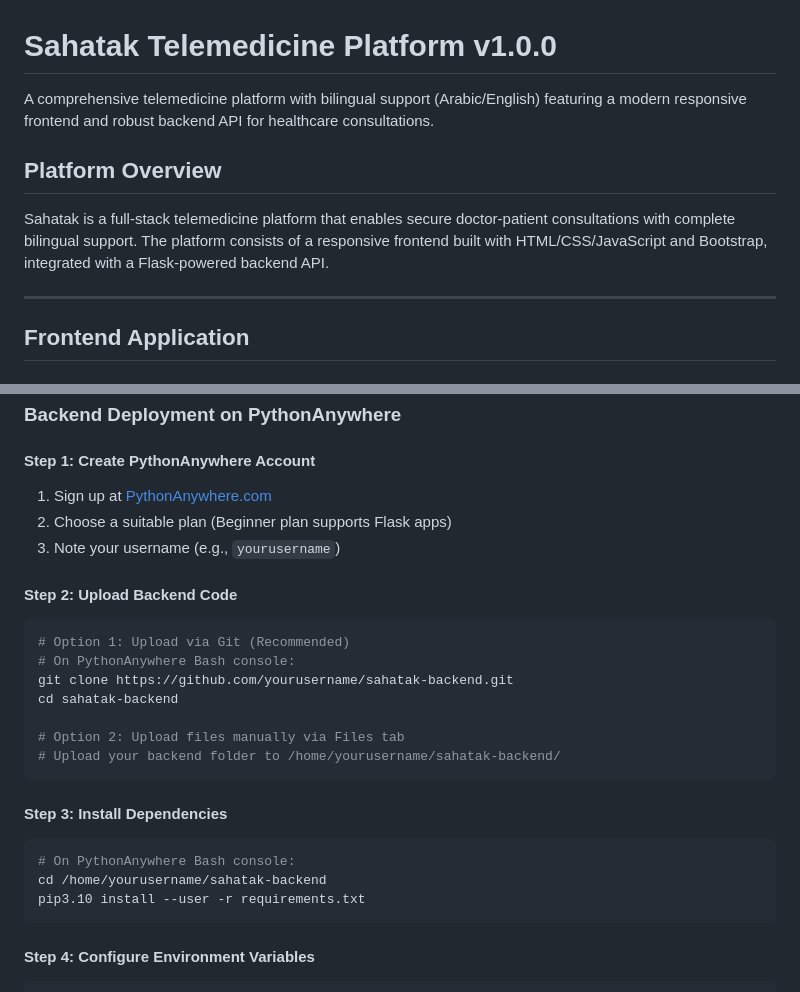
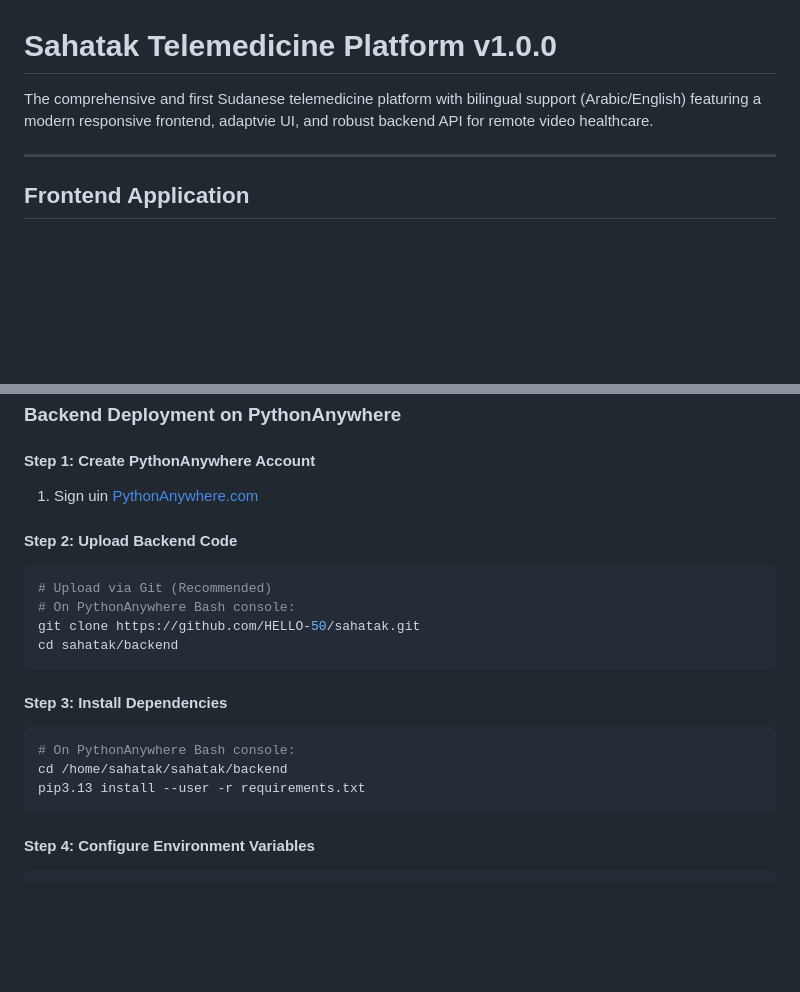
Before and after one commit to HELLO-50/Sahatak, a Markdown page: v1.0.0.md, 2 parts joined by grey strips. Drawn GitHub-style; blank space fills up the shorter version.

````diff
--- a/v1.0.0.md
+++ b/v1.0.0.md
@@ -1,10 +1,6 @@
 # Sahatak Telemedicine Platform v1.0.0
 
-A comprehensive telemedicine platform with bilingual support (Arabic/English) featuring a modern responsive frontend and robust backend API for healthcare consultations.
-
-## Platform Overview
-
-Sahatak is a full-stack telemedicine platform that enables secure doctor-patient consultations with complete bilingual support. The platform consists of a responsive frontend built with HTML/CSS/JavaScript and Bootstrap, integrated with a Flask-powered backend API.
+The comprehensive and first Sudanese telemedicine platform with bilingual support (Arabic/English) featuring a modern responsive frontend, adaptvie UI, and robust backend API for remote video healthcare.
 
 ---
 
@@ -493,26 +454,21 @@ CORS(app,
 ### Backend Deployment on PythonAnywhere
 
 #### Step 1: Create PythonAnywhere Account
-1. Sign up at [PythonAnywhere.com](https://www.pythonanywhere.com)
-2. Choose a suitable plan (Beginner plan supports Flask apps)
-3. Note your username (e.g., `yourusername`)
+1. Sign uin [PythonAnywhere.com](https://www.pythonanywhere.com)
 
 #### Step 2: Upload Backend Code
 ```bash
-# Option 1: Upload via Git (Recommended)
+# Upload via Git (Recommended)
 # On PythonAnywhere Bash console:
-git clone https://github.com/yourusername/sahatak-backend.git
-cd sahatak-backend
-
-# Option 2: Upload files manually via Files tab
-# Upload your backend folder to /home/yourusername/sahatak-backend/
+git clone https://github.com/HELLO-50/sahatak.git
+cd sahatak/backend
 ```
 
 #### Step 3: Install Dependencies
 ```bash
 # On PythonAnywhere Bash console:
-cd /home/yourusername/sahatak-backend
-pip3.10 install --user -r requirements.txt
+cd /home/sahatak/sahatak/backend
+pip3.13 install --user -r requirements.txt
 ```
 
 #### Step 4: Configure Environment Variables
````
Also changed, not shown: other parts of v1.0.0.md (+4 -39 lines).
